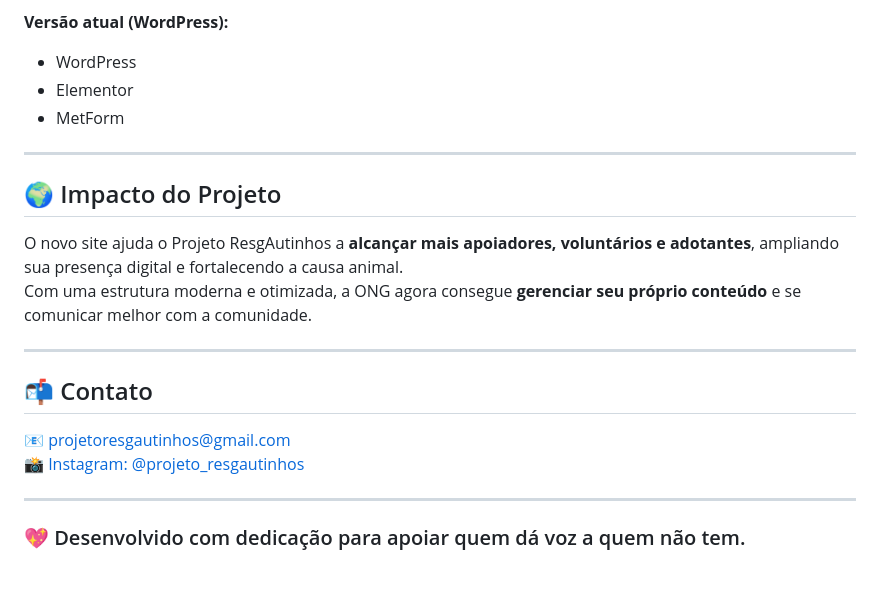
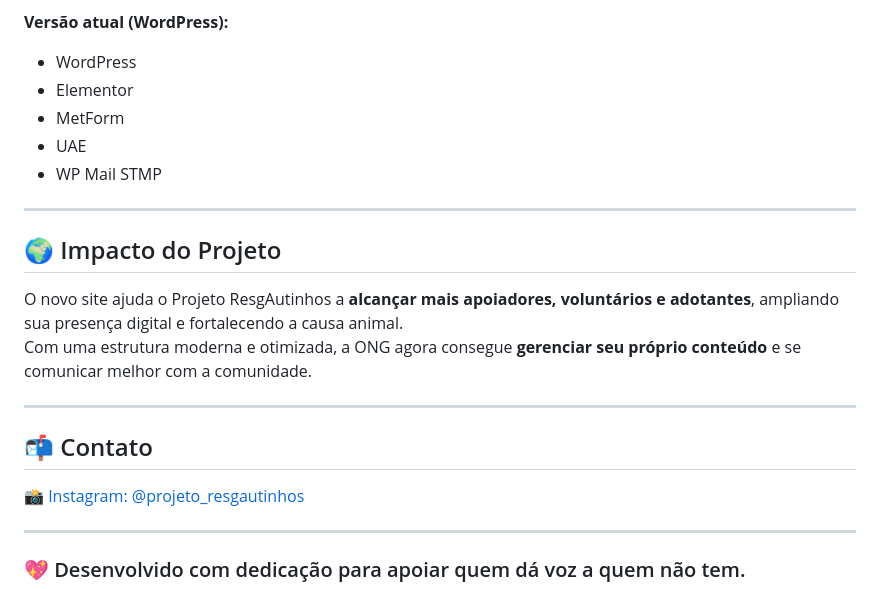
Before and after one commit to Jadc-1/Projeto_ResgAutinhos, a Markdown page: README.md, the part around the change. Rendered like a GitHub page.

Commit message:
Update README with new technologies and contact info
Added additional technologies used in the project and updated contact information.

```diff
--- a/README.md
+++ b/README.md
@@ -61,6 +61,8 @@ Dessa forma, o site se mantém **funcional, profissional e acessível**, sem com
 - WordPress
 - Elementor
 - MetForm
+- UAE
+- WP Mail STMP
 
 ---
 
@@ -73,7 +75,6 @@ Com uma estrutura moderna e otimizada, a ONG agora consegue **gerenciar seu pró
 
 ## 📬 Contato
 
-📧 [projetoresgautinhos@gmail.com](mailto:projetoresgautinhos@gmail.com)
 📸 [Instagram: @projeto_resgautinhos](https://www.instagram.com/projeto_resgautinhos)
 
 ---
```
